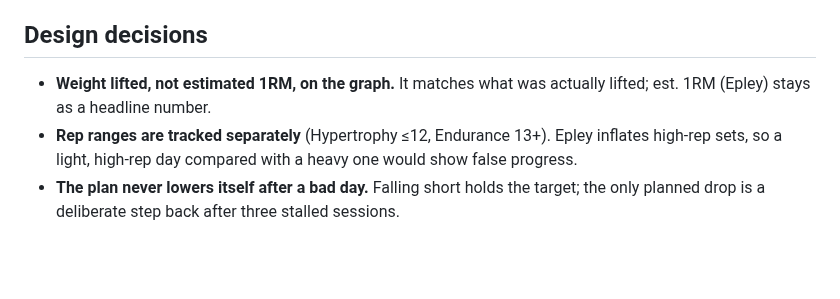
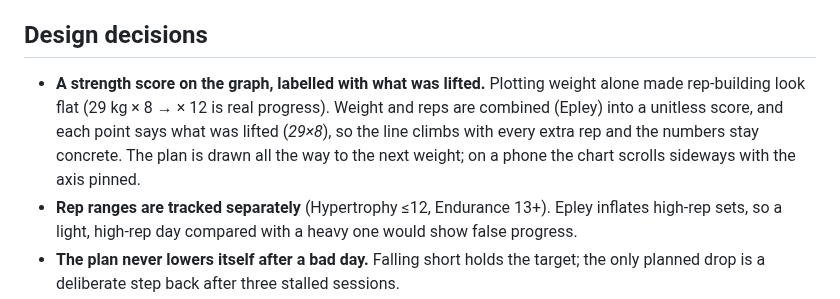
Before and after one commit to fahemaali/hevy-progressive-overload, a Markdown page: README.md, the part around one of its changes. GitHub-like rendering; blank space fills up the shorter version.

```diff
--- a/README.md
+++ b/README.md
@@ -58,8 +58,11 @@ flowchart LR
 
 ## Design decisions
 
-- **Weight lifted, not estimated 1RM, on the graph.** It matches what was actually lifted; est.
-  1RM (Epley) stays as a headline number.
+- **A strength score on the graph, labelled with what was lifted.** Plotting weight alone made
+  rep-building look flat (29 kg × 8 → × 12 is real progress). Weight and reps are combined
+  (Epley) into a unitless score, and each point says what was lifted (*29×8*), so the line
+  climbs with every extra rep and the numbers stay concrete. The plan is drawn all the way to
+  the next weight; on a phone the chart scrolls sideways with the axis pinned.
 - **Rep ranges are tracked separately** (Hypertrophy ≤12, Endurance 13+). Epley inflates high-rep
   sets, so a light, high-rep day compared with a heavy one would show false progress.
 - **The plan never lowers itself after a bad day.** Falling short holds the target; the only
```
Also changed, not shown: other parts of README.md (+1 -1 lines), REQUIREMENTS.md (+13 -3 lines), docs/NEXT_STEPS.md (+3 -3 lines), docs/screenshots/exercise.png, 14 other files.
